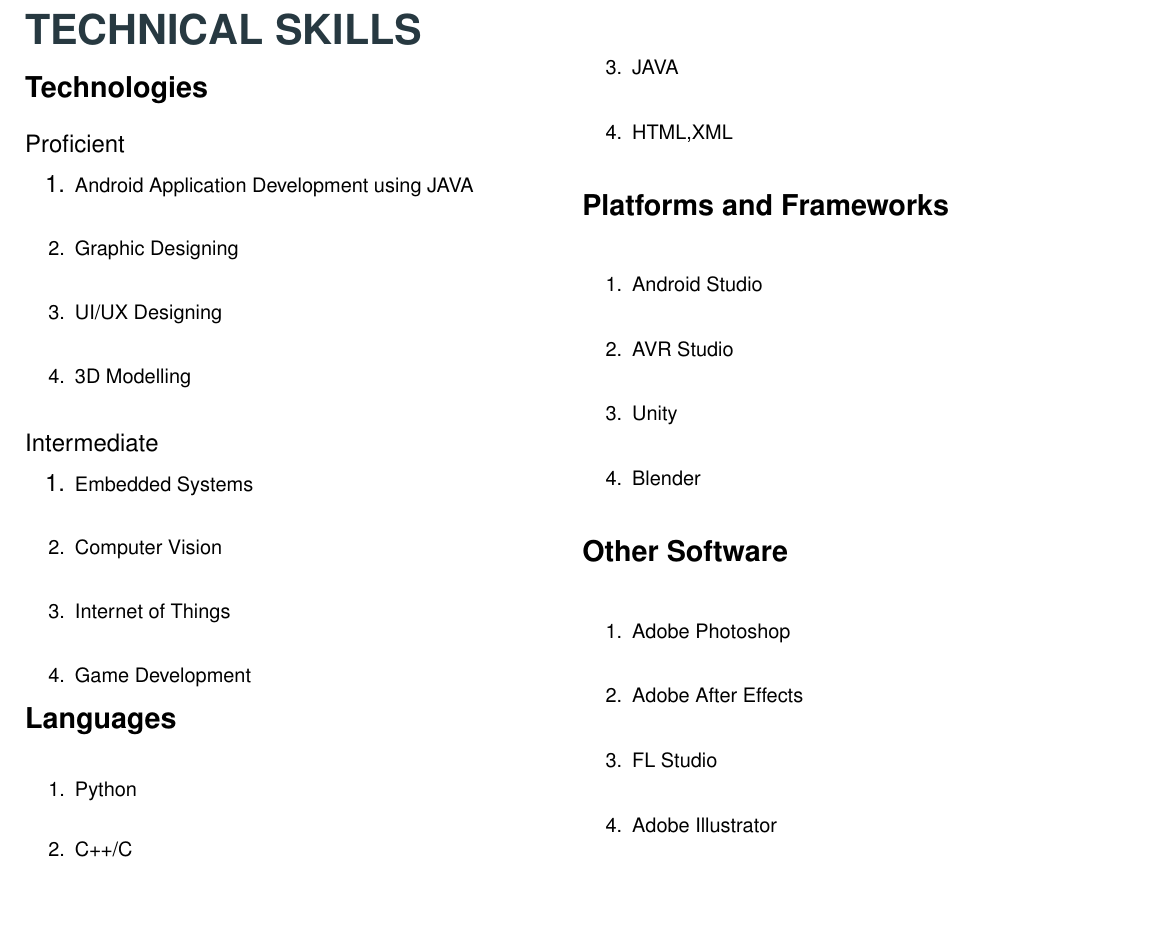
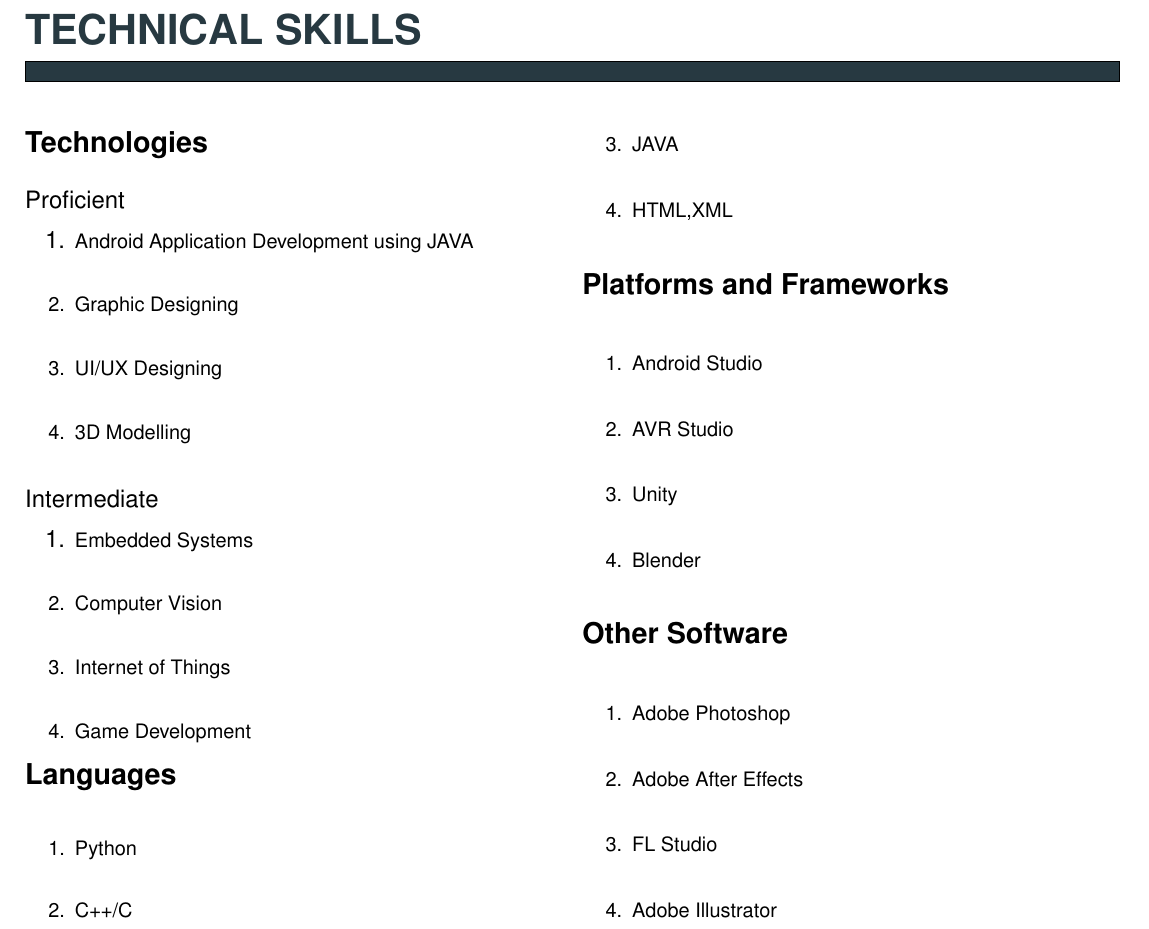
Before and after one commit to shivam-grover/shivamgrover_Resume, a LaTeX CV (ShivamGrover_Resume.tex): part of page 3 of 3, cut so that both start at the same text, the shorter picture padded with empty space. Compiled offline with pdfLaTeX.

Commit message:
Updated section 7, changed length of underline

```diff
--- a/ShivamGrover_Resume.tex
+++ b/ShivamGrover_Resume.tex
@@ -248,13 +248,14 @@
 
 \begin{minipage}{0.95\textwidth}
 
-\begin{multicols}{2}
 
 \begin{huge}
 \textbf{\color{theme}TECHNICAL SKILLS}
 \end{huge}
-
+\begin{mdframed}[backgroundcolor=theme]
+\end{mdframed}
 \vspace{3mm}
+\begin{multicols}{2}
 
 \color{black}
 \Large\textbf{{Technologies}}\\
```
Also changed, not shown: ShivamGrover_Resume.pdf, 2 other files.
